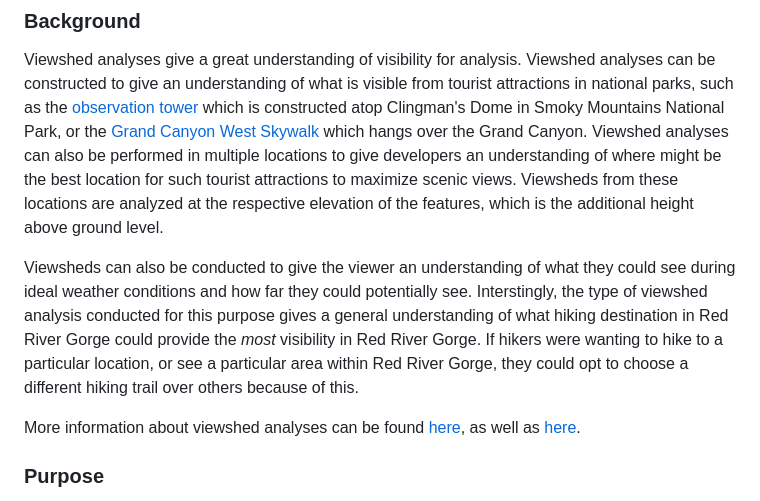
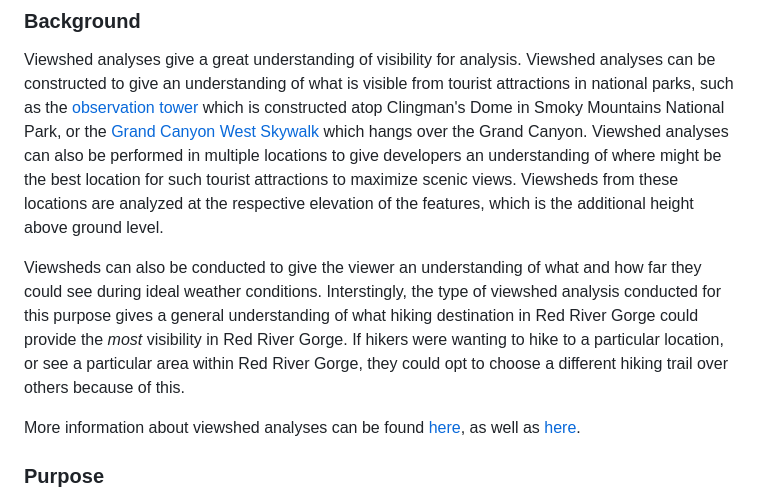
Before and after one commit to Geodood19/map671FinalProject, a Markdown page: README.md, the part around the change. Rendered like a GitHub page.

Commit message:
md edits

```diff
--- a/README.md
+++ b/README.md
@@ -19,7 +19,7 @@ If you would like to view this map, [please click here](Map/RRG_Visibility_600dp
 
 Viewshed analyses give a great understanding of visibility for analysis. Viewshed analyses can be constructed to give an understanding of what is visible from tourist attractions in national parks, such as the [observation tower](https://www.nps.gov/grsm/planyourvisit/clingmansdome.htm) which is constructed atop Clingman's Dome in Smoky Mountains National Park, or the [Grand Canyon West Skywalk](https://grandcanyonwest.com/things-to-do/skywalk/) which hangs over the Grand Canyon. Viewshed analyses can also be performed in multiple locations to give developers an understanding of where might be the best location for such tourist attractions to maximize scenic views. Viewsheds from these locations are analyzed at the respective elevation of the features, which is the additional height above ground level.
 
-Viewsheds can also be conducted to give the viewer an understanding of what they could see during ideal weather conditions and how far they could potentially see. Interstingly, the type of viewshed analysis conducted for this purpose gives a general understanding of what hiking destination in Red River Gorge could provide the *most* visibility in Red River Gorge. If hikers were wanting to hike to a particular location, or see a particular area within Red River Gorge, they could opt to choose a different hiking trail over others because of this.
+Viewsheds can also be conducted to give the viewer an understanding of what and how far they could see during ideal weather conditions. Interstingly, the type of viewshed analysis conducted for this purpose gives a general understanding of what hiking destination in Red River Gorge could provide the *most* visibility in Red River Gorge. If hikers were wanting to hike to a particular location, or see a particular area within Red River Gorge, they could opt to choose a different hiking trail over others because of this.
 
 More information about viewshed analyses can be found [here](https://landscapearchaeology.org/2020/viewshed-tutorial/), as well as [here](https://dges.carleton.ca/CUOSGwiki/index.php/Conducting_a_Viewshed_Analysis_in_QGIS).
 
```
